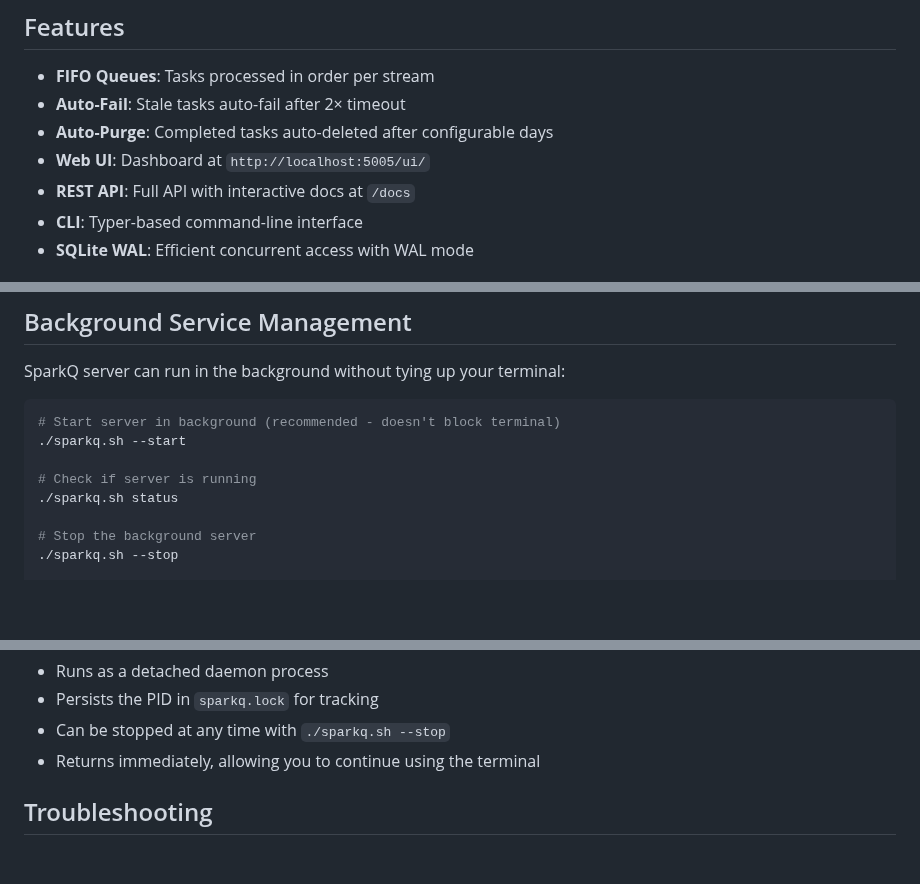
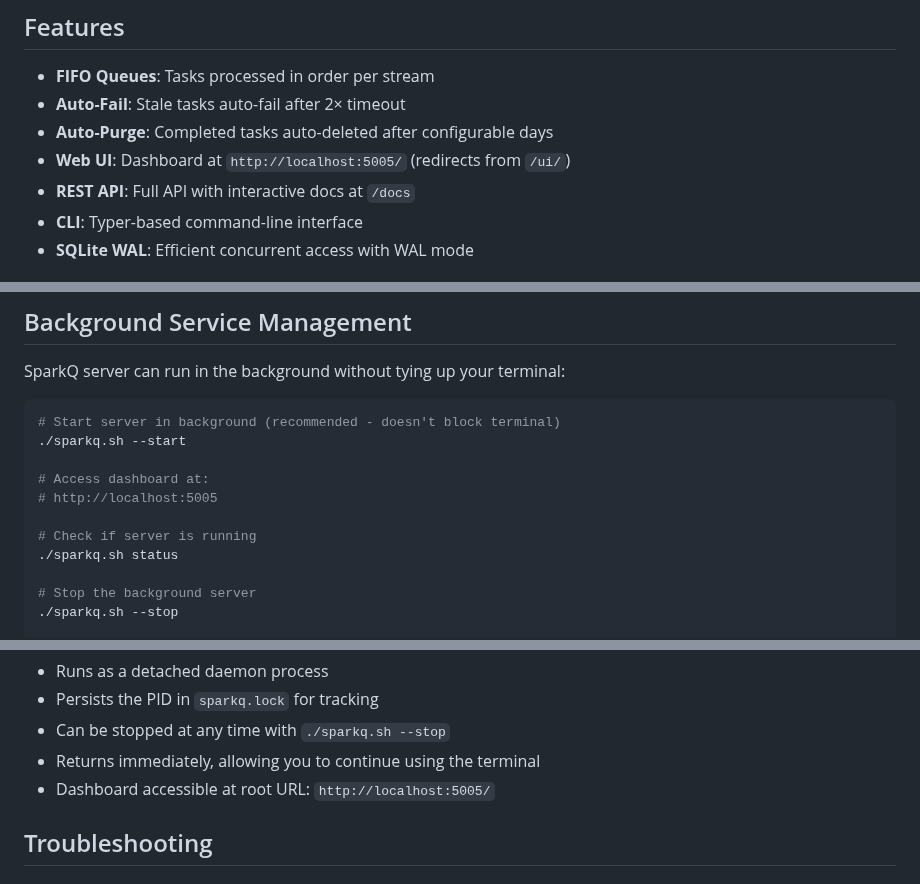
Before and after one commit to lucebryan3000/sparkq_poc, a Markdown page: README.md, 3 parts joined by grey strips. Rendered like a GitHub page; blank space fills up the shorter version.

Commit message:
docs: Update README to reflect root URL dashboard access
- Clarify dashboard is at http://localhost:5005/
- Update features section to show root redirect behavior
- Add access instructions to Background Service section
- Update docs to match new user experience

```diff
--- a/README.md
+++ b/README.md
@@ -79,7 +79,7 @@ sparkqueue/
 - **FIFO Queues**: Tasks processed in order per stream
 - **Auto-Fail**: Stale tasks auto-fail after 2× timeout
 - **Auto-Purge**: Completed tasks auto-deleted after configurable days
-- **Web UI**: Dashboard at `http://localhost:5005/ui/`
+- **Web UI**: Dashboard at `http://localhost:5005/` (redirects from `/ui/`)
 - **REST API**: Full API with interactive docs at `/docs`
 - **CLI**: Typer-based command-line interface
 - **SQLite WAL**: Efficient concurrent access with WAL mode
@@ -115,6 +115,9 @@ SparkQ server can run in the background without tying up your terminal:
 # Start server in background (recommended - doesn't block terminal)
 ./sparkq.sh --start
 
+# Access dashboard at:
+# http://localhost:5005
+
 # Check if server is running
 ./sparkq.sh status
 
@@ -130,6 +133,7 @@ The background server:
 - Persists the PID in `sparkq.lock` for tracking
 - Can be stopped at any time with `./sparkq.sh --stop`
 - Returns immediately, allowing you to continue using the terminal
+- Dashboard accessible at root URL: `http://localhost:5005/`
 
 ## Troubleshooting
 
```
